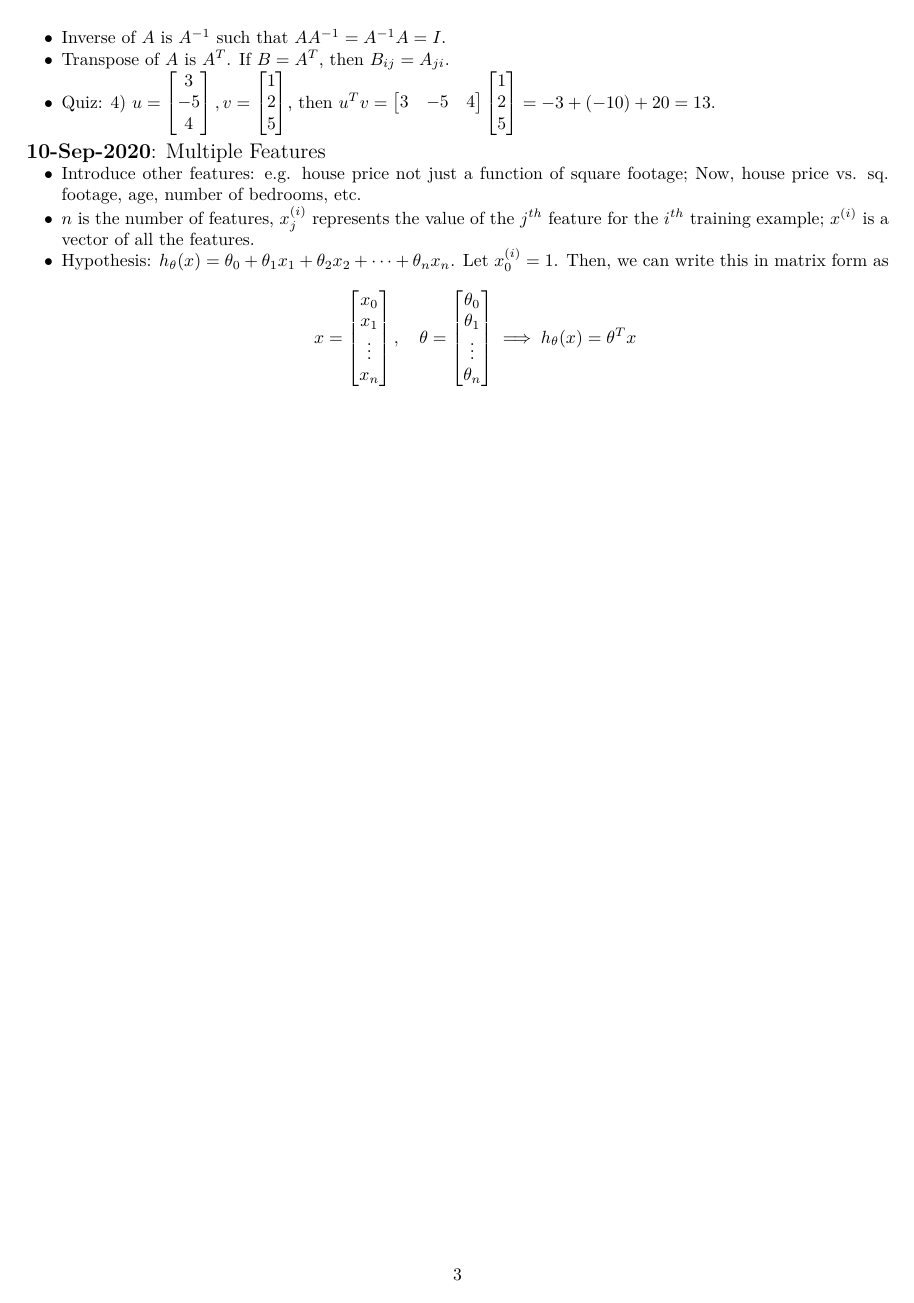
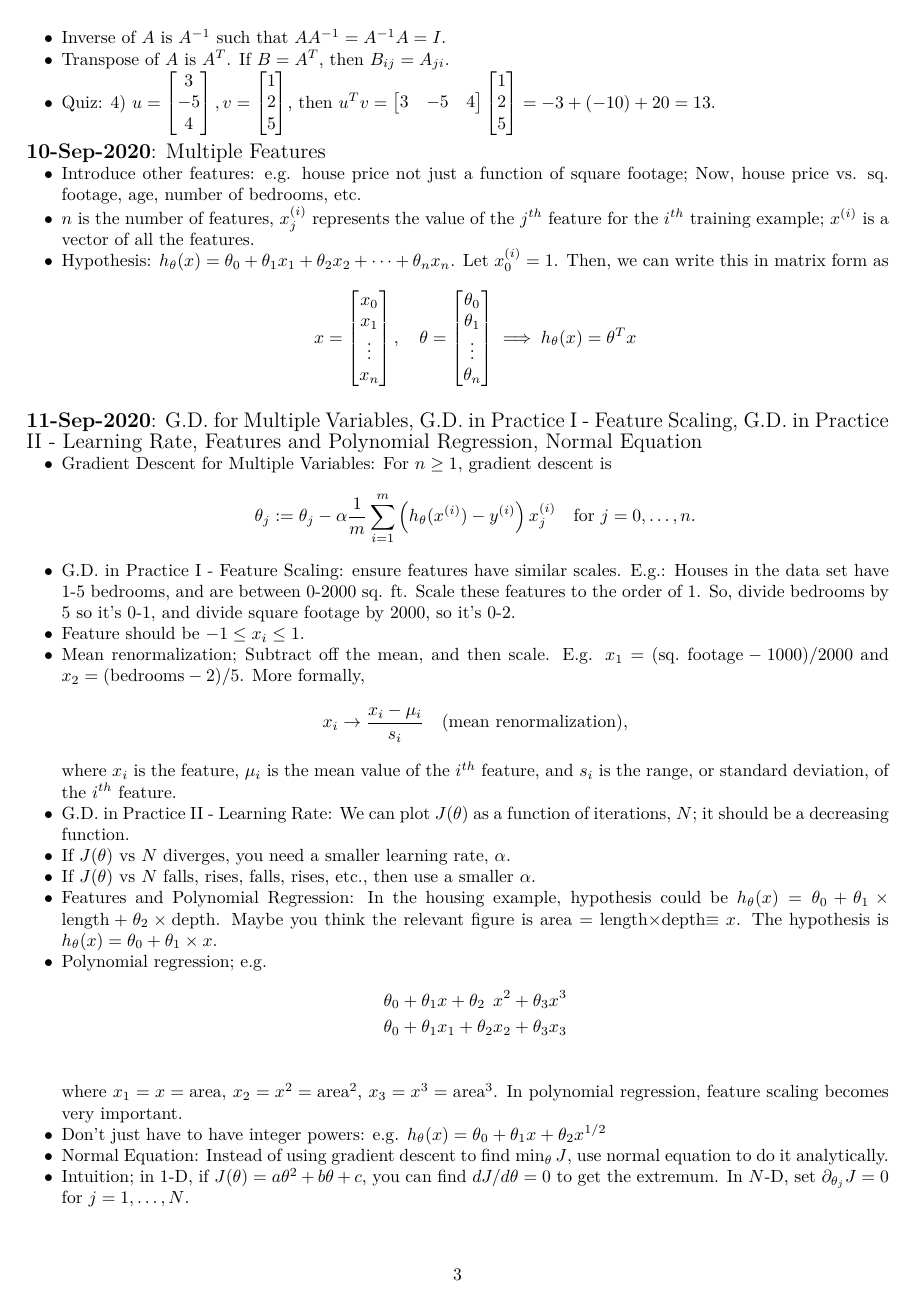
Before and after one commit to pvasudev16/machine_learning, a LaTeX document (machine_learning/StudyNotes.tex): page 3 of 3 before the commit and page 3 of 4 after it. The pictures show the PDF file machine_learning/StudyNotes.pdf that the author committed with the source.

Commit message:
Added 11-Sep-2020 Study Notes

```diff
--- a/machine_learning/StudyNotes.tex
+++ b/machine_learning/StudyNotes.tex
@@ -166,3 +166,44 @@
       x=\begin{bmatrix}x_0 \\ x_1 \\ \vdots \\ x_n\end{bmatrix}, \quad \theta = \begin{bmatrix} \theta_0 \\ \theta_1 \\ \vdots \\ \theta_n \end{bmatrix} \implies h_{\theta}(x) = \theta^T x
     \end{equation*}
 \end{itemize}
+\hfill \\
+{\large \textbf{11-Sep-2020}: G.D. for Multiple Variables, G.D. in Practice I - Feature Scaling, G.D. in Practice II - Learning Rate, Features and Polynomial Regression, Normal Equation}
+\begin{itemize}
+  \item Gradient Descent for Multiple Variables: For $n \geq 1$, gradient descent is
+    \begin{equation*}
+      \theta_j := \theta_j - \alpha \frac{1}{m} \sum_{i=1}^m \left( h_{\theta}(x^{(i)}) - y^{(i)}\right)x_j^{(i)} \quad \text{for $j=0,\dots,n$.}
+    \end{equation*}
+  \item G.D. in Practice I - Feature Scaling: ensure features have
+    similar scales. E.g.: Houses in the data set have 1-5 bedrooms,
+    and are between 0-2000 sq. ft. Scale these features to the order
+    of 1. So, divide bedrooms by 5 so it's 0-1, and divide square
+    footage by 2000, so it's 0-2.
+  \item Feature should be $-1 \leq x_i \leq 1$.
+  \item Mean renormalization; Subtract off the mean, and then scale. E.g. $x_1= (\text{sq. footage} - 1000)/2000$ and $x_2 = (\text{bedrooms} - 2)/5$. More formally,
+    \begin{equation*}
+      x_i \rightarrow \frac{x_i - \mu_i}{s_i} \quad \text{(mean renormalization),}
+    \end{equation*}
+    where $x_i$ is the feature, $\mu_i$ is the mean value of the
+    $i^{th}$ feature, and $s_i$ is the range, or standard deviation,
+    of the $i^{th}$ feature.
+  \item G.D. in Practice II - Learning Rate: We can plot $J(\theta)$ as a function of iterations, $N$; it should be a decreasing function.
+  \item If $J(\theta)$ vs $N$ diverges, you need a smaller learning rate, $\alpha$.
+  \item If $J(\theta)$ vs $N$ falls, rises, falls, rises, etc., then use a smaller $\alpha$.
+  \item Features and Polynomial Regression: In the housing example,
+    hypothesis could be $h_{\theta}(x) = \theta_0 + \theta_1 \times
+    \text{length} + \theta_2 \times \text{depth}$.  Maybe you think
+    the relevant figure is area = length$\times$depth$\equiv x$. The
+    hypothesis is $h_{\theta}(x) = \theta_0 + \theta_1 \times x$.
+  \item Polynomial regression; e.g.
+    \begin{alignat*}{4}
+      &\theta_0 + \theta_1&&x   + \theta_2&&x^2 + \theta_3&&x^3 \\
+      &\theta_0 + \theta_1&&x_1 + \theta_2&&x_2 + \theta_3&&x_3 \\
+    \end{alignat*}
+    where $x_1=x=\text{area}$, $x_2=x^2 = \text{area}^2$, $x_3=x^3=\text{area}^3$. In polynomial regression, feature scaling becomes very important.
+  \item Don't just have to have integer powers: e.g. $h_{\theta}(x) = \theta_0 + \theta_1x + \theta_2 x^{1/2}$
+  \item Normal Equation: Instead of using gradient descent to find $\min_{\theta}J$, use normal equation to do it analytically.
+  \item Intuition; in 1-D, if $J(\theta)=a\theta^2 + b\theta+c$, you can find $dJ/d\theta=0$ to get the extremum. In $N$-D, set $\partial_{\theta_j}J=0$ for $j=1,\dots,N$.
+  \item Say you have $m$ training examples, each with $n$ features. Let
+    \begin{align*}
+      X_{ij} &= x_j^{(i)} \\
+      Y_i &= y^{(i)} \\
```
Also changed, not shown: machine_learning/StudyNotes.pdf, machine_learning/StudyNotes.tex (13 more changed lines).
